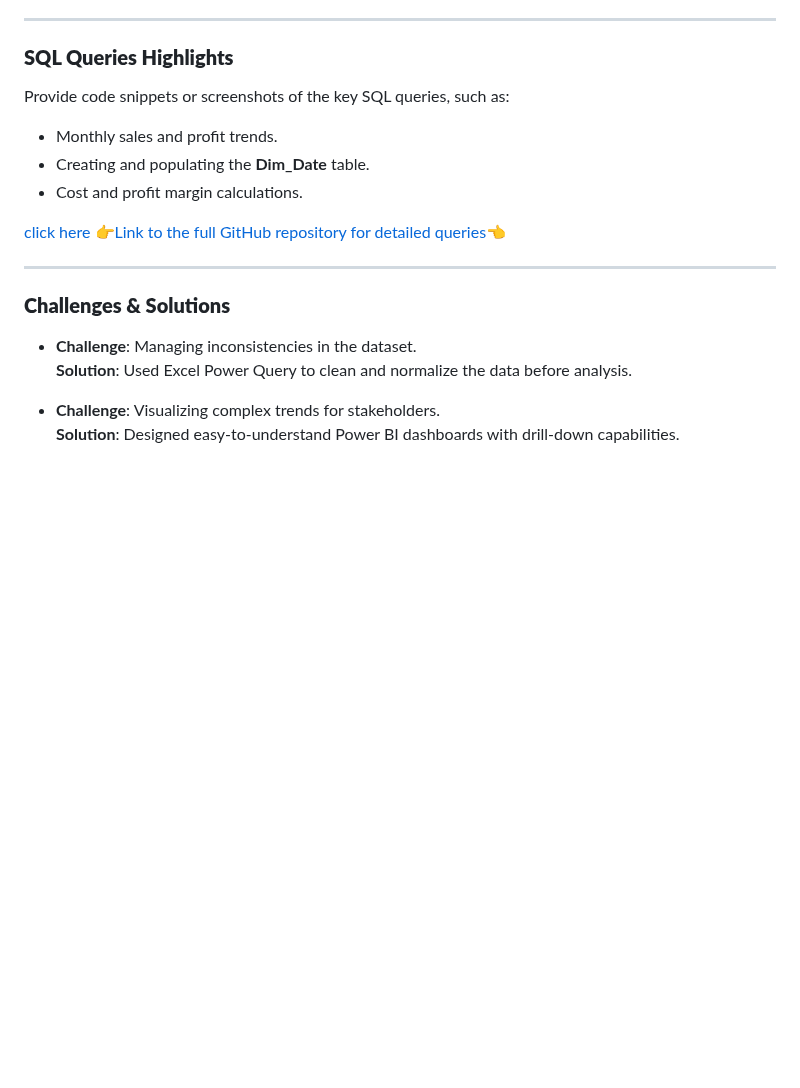
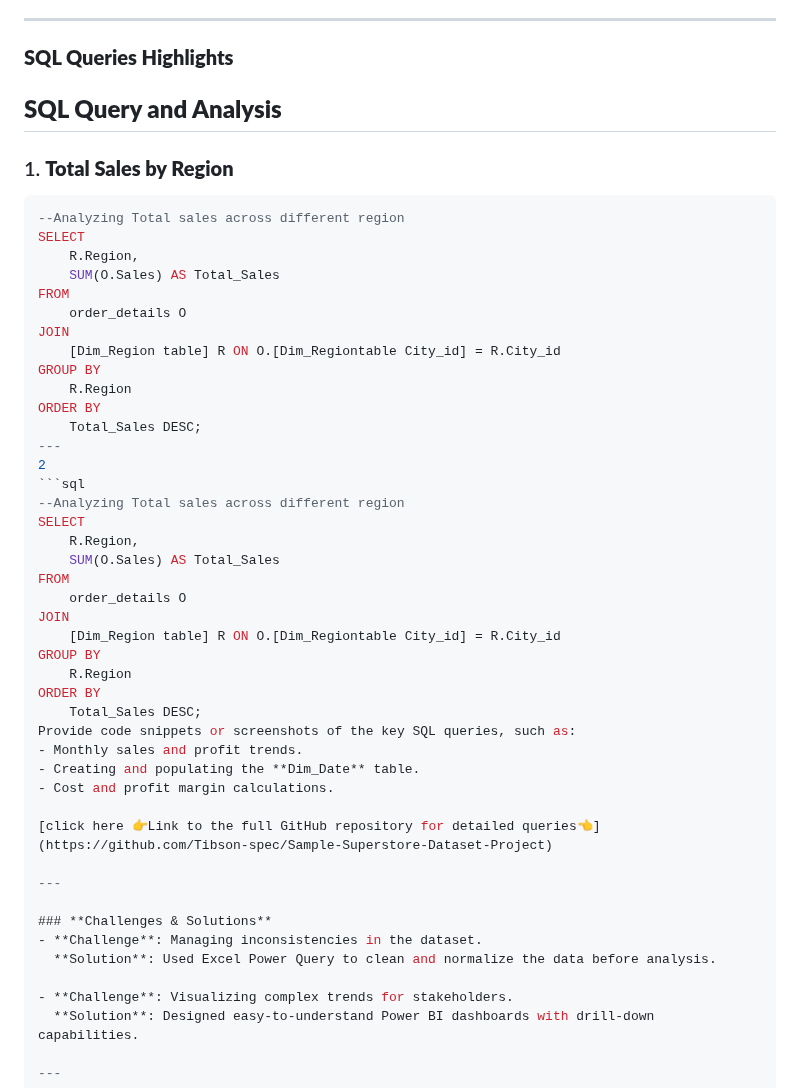
Before and after one commit to Tibson-spec/Adedotun-Toheeb-Portfolio, a Markdown page: README.md, the part around the change. Drawn GitHub-style; blank space fills up the shorter version.

````diff
--- a/README.md
+++ b/README.md
@@ -93,6 +93,36 @@ This project involved analyzing a large e-commerce dataset to uncover actionable
 ---
 
 ### **SQL Queries Highlights**
+## **SQL Query and Analysis**
+### 1. **Total Sales by Region**
+```sql
+--Analyzing Total sales across different region
+SELECT
+    R.Region,
+    SUM(O.Sales) AS Total_Sales
+FROM
+    order_details O
+JOIN
+    [Dim_Region table] R ON O.[Dim_Regiontable City_id] = R.City_id
+GROUP BY
+    R.Region
+ORDER BY
+    Total_Sales DESC;
+---
+2
+```sql
+--Analyzing Total sales across different region
+SELECT
+    R.Region,
+    SUM(O.Sales) AS Total_Sales
+FROM
+    order_details O
+JOIN
+    [Dim_Region table] R ON O.[Dim_Regiontable City_id] = R.City_id
+GROUP BY
+    R.Region
+ORDER BY
+    Total_Sales DESC;
 Provide code snippets or screenshots of the key SQL queries, such as:
 - Monthly sales and profit trends.
 - Creating and populating the **Dim_Date** table.
````
